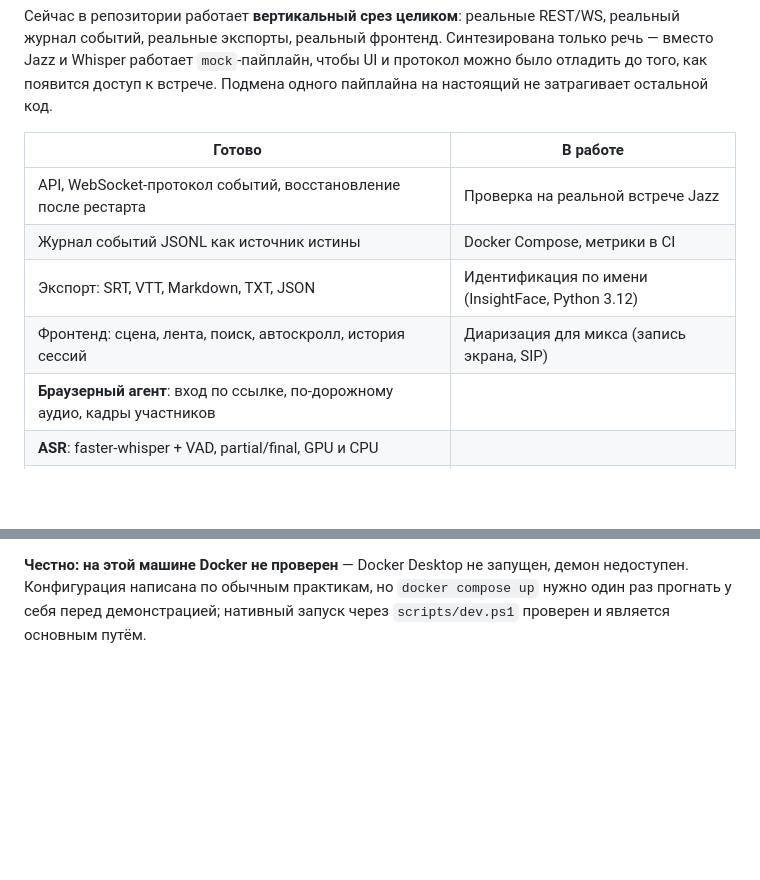
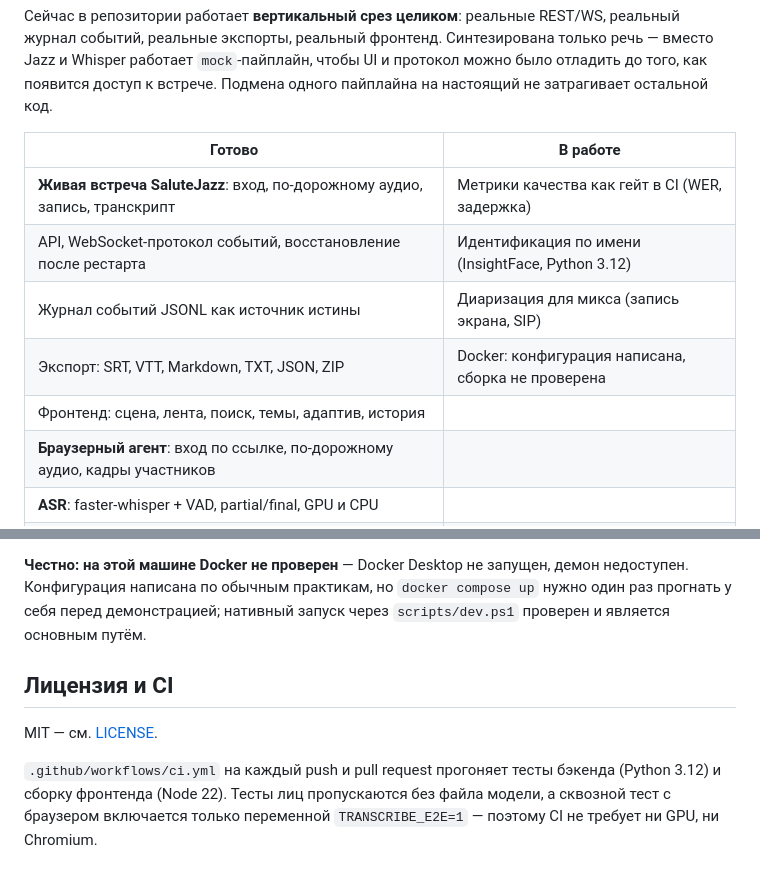
Before and after one commit to Elonum/meeting-transcriber, a Markdown page: README.md, 2 parts joined by grey strips. GitHub-like rendering; blank space fills up the shorter version.

```diff
--- a/README.md
+++ b/README.md
@@ -10,10 +10,11 @@
 
 | Готово | В работе |
 |---|---|
-| API, WebSocket-протокол событий, восстановление после рестарта | Проверка на реальной встрече Jazz |
-| Журнал событий JSONL как источник истины | Docker Compose, метрики в CI |
-| Экспорт: SRT, VTT, Markdown, TXT, JSON | Идентификация по имени (InsightFace, Python 3.12) |
-| Фронтенд: сцена, лента, поиск, автоскролл, история сессий | Диаризация для микса (запись экрана, SIP) |
+| **Живая встреча SaluteJazz**: вход, по-дорожному аудио, запись, транскрипт | Метрики качества как гейт в CI (WER, задержка) |
+| API, WebSocket-протокол событий, восстановление после рестарта | Идентификация по имени (InsightFace, Python 3.12) |
+| Журнал событий JSONL как источник истины | Диаризация для микса (запись экрана, SIP) |
+| Экспорт: SRT, VTT, Markdown, TXT, JSON, ZIP | Docker: конфигурация написана, сборка не проверена |
+| Фронтенд: сцена, лента, поиск, темы, адаптив, история | |
 | **Браузерный агент**: вход по ссылке, по-дорожному аудио, кадры участников | |
 | **ASR**: faster-whisper + VAD, partial/final, GPU и CPU | |
 | **Лица**: детекция YuNet, кроп в тайл, уверенность | |
@@ -485,3 +498,11 @@ docker compose build --build-arg INSTALL_BROWSER=1   # + браузер для
 **Честно: на этой машине Docker не проверен** — Docker Desktop не запущен, демон недоступен.
 Конфигурация написана по обычным практикам, но `docker compose up` нужно один раз прогнать у себя
 перед демонстрацией; нативный запуск через `scripts/dev.ps1` проверен и является основным путём.
+
+## Лицензия и CI
+
+MIT — см. [LICENSE](LICENSE).
+
+`.github/workflows/ci.yml` на каждый push и pull request прогоняет тесты бэкенда (Python 3.12) и
+сборку фронтенда (Node 22). Тесты лиц пропускаются без файла модели, а сквозной тест с браузером
+включается только переменной `TRANSCRIBE_E2E=1` — поэтому CI не требует ни GPU, ни Chromium.
```
Also changed, not shown: other parts of README.md (+12 -0 lines), docs/screenshots/01-welcome.png (added), docs/screenshots/02-live-dark.png (added), docs/screenshots/03-live-light.png (added), docs/screenshots/04-phone.png (added), 7 other files.
